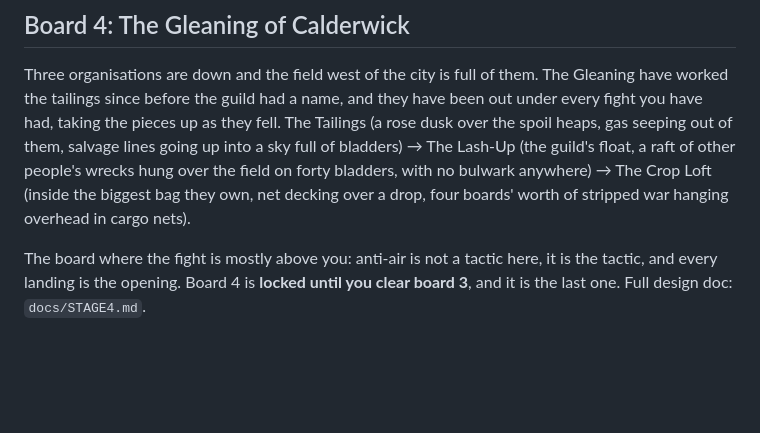
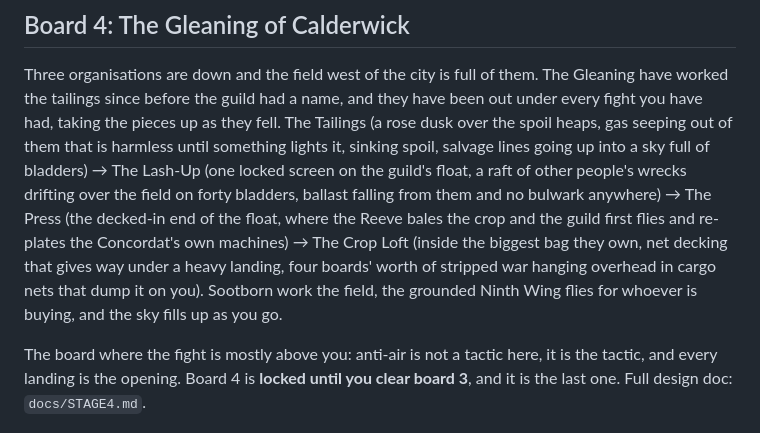
Before and after one commit to ssinnott/aether-and-brass, a Markdown page: README.md, the part around the change. Rendered like a GitHub page; blank space fills up the shorter version.

Commit message:
README: board 4 as it ships now
Co-Authored-By: Claude Fable 5.1 <noreply@anthropic.com>
Claude-Session: https://claude.ai/code/session_01QCM4SwFN2cun28jXqKy8GW

```diff
--- a/README.md
+++ b/README.md
@@ -156,10 +156,14 @@ behind you is being repaired. Board 3 is **locked until you clear board 2**. Ful
 Three organisations are down and the field west of the city is full of them. The Gleaning have worked
 the tailings since before the guild had a name, and they have been out under every fight you have had,
 taking the pieces up as they fell. The Tailings (a rose dusk over the spoil heaps, gas seeping out of
-them, salvage lines going up into a sky full of bladders) → The Lash-Up (the guild's float, a raft of
-other people's wrecks hung over the field on forty bladders, with no bulwark anywhere) → The Crop Loft
-(inside the biggest bag they own, net decking over a drop, four boards' worth of stripped war hanging
-overhead in cargo nets).
+them that is harmless until something lights it, sinking spoil, salvage lines going up into a sky
+full of bladders) → The Lash-Up (one locked screen on the guild's float, a raft of other people's
+wrecks drifting over the field on forty bladders, ballast falling from them and no bulwark anywhere)
+→ The Press (the decked-in end of the float, where the Reeve bales the crop and the guild first flies
+and re-plates the Concordat's own machines) → The Crop Loft (inside the biggest bag they own, net
+decking that gives way under a heavy landing, four boards' worth of stripped war hanging overhead in
+cargo nets that dump it on you). Sootborn work the field, the grounded Ninth Wing flies for whoever is
+buying, and the sky fills up as you go.
 
 The board where the fight is mostly above you: anti-air is not a tactic here, it is the tactic, and every
 landing is the opening. Board 4 is **locked until you clear board 3**, and it is the last one. Full design
```
